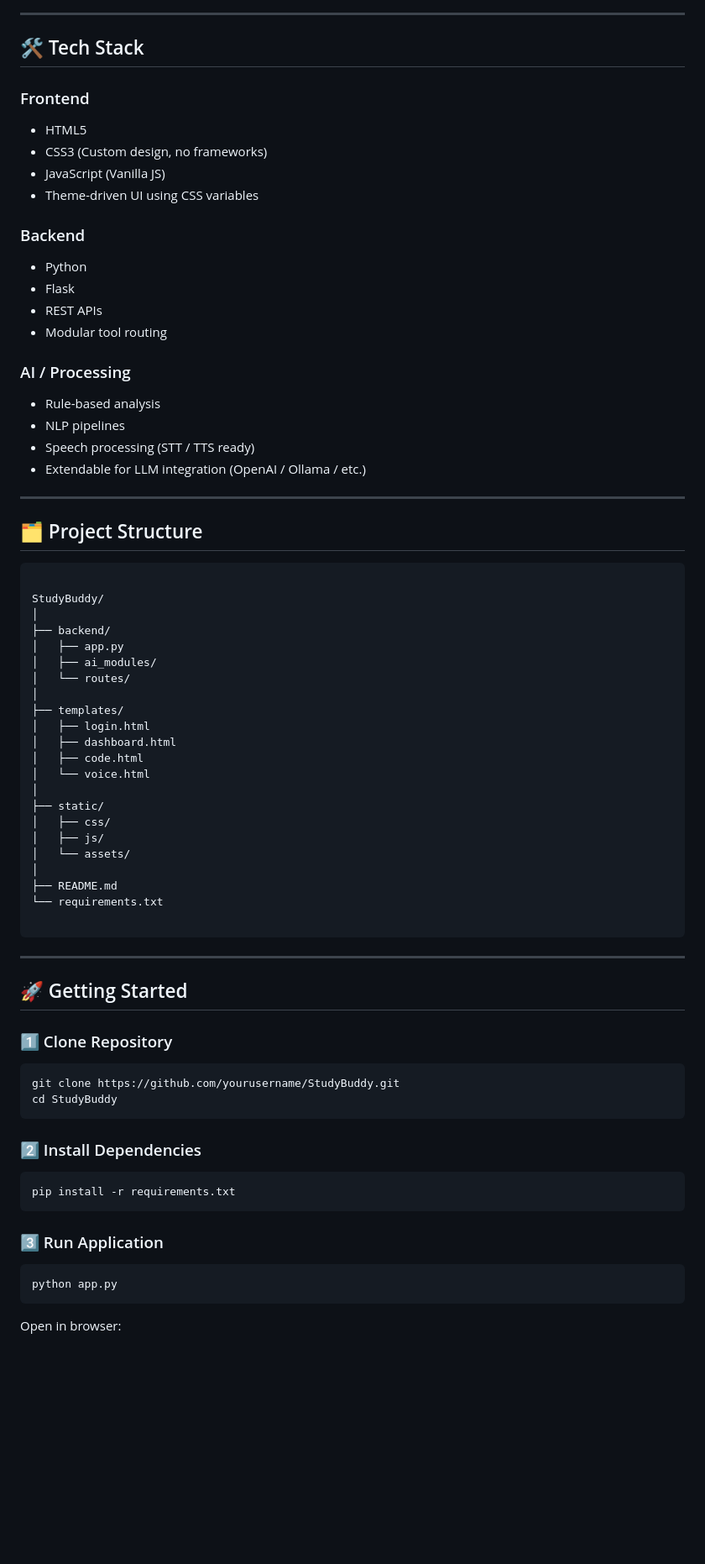
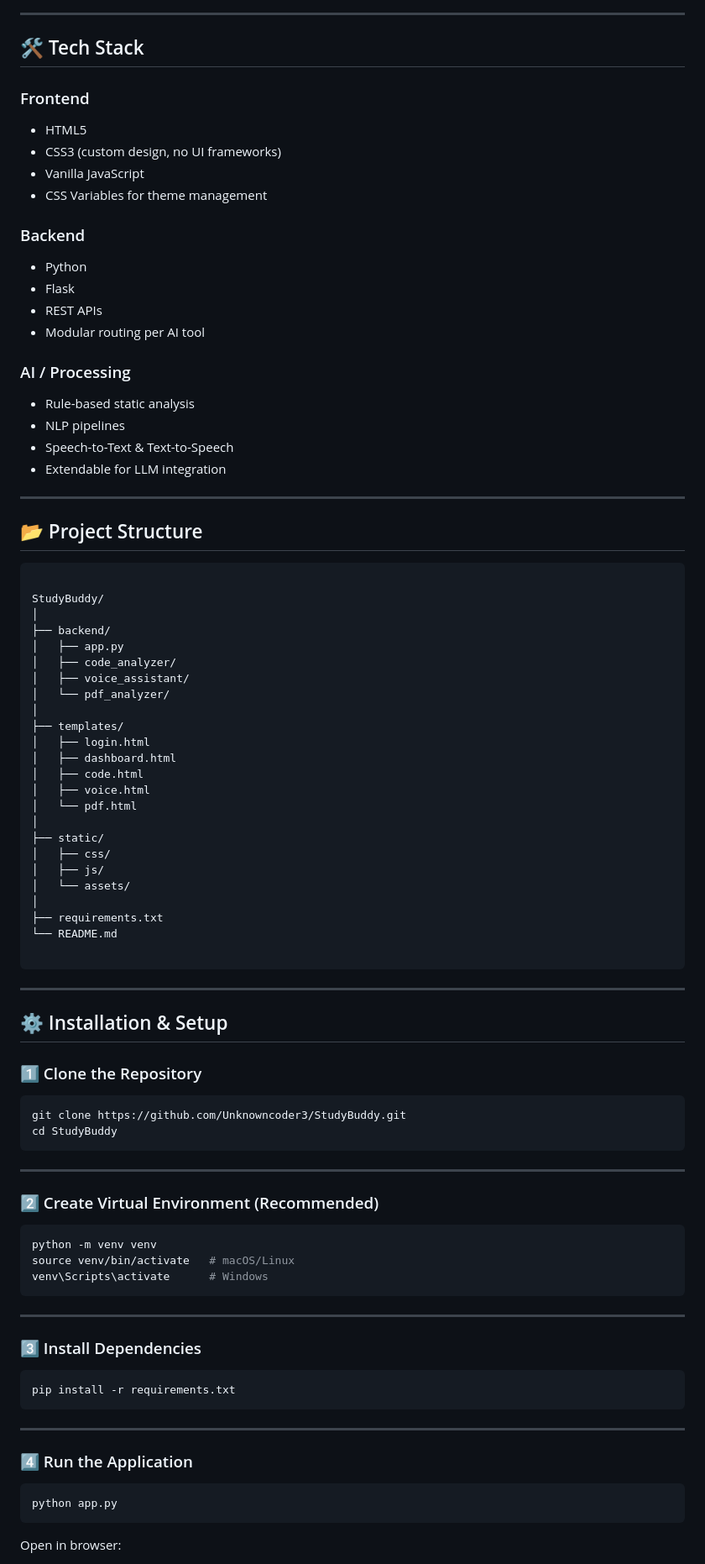
Before and after one commit to Unknowncoder3/StudyBuddy, a Markdown page: README.md, the part around one of its changes. Shown at 84% size. GitHub-like rendering; blank space fills up the shorter version.

`````diff
--- a/README.md
+++ b/README.md
@@ -58,29 +77,29 @@ StudyBuddy is designed to demonstrate **real-world AI integration, clean UI/UX,
 
 ---
 
-## 🛠 Tech Stack
+## 🛠️ Tech Stack
 
 ### Frontend
-- HTML5
-- CSS3 (Custom design, no frameworks)
-- JavaScript (Vanilla JS)
-- Theme-driven UI using CSS variables
+* HTML5
+* CSS3 (custom design, no UI frameworks)
+* Vanilla JavaScript
+* CSS Variables for theme management
 
 ### Backend
-- Python
-- Flask
-- REST APIs
-- Modular tool routing
+* Python
+* Flask
+* REST APIs
+* Modular routing per AI tool
 
 ### AI / Processing
-- Rule-based analysis
-- NLP pipelines
-- Speech processing (STT / TTS ready)
-- Extendable for LLM integration (OpenAI / Ollama / etc.)
+* Rule-based static analysis
+* NLP pipelines
+* Speech-to-Text & Text-to-Speech
+* Extendable for LLM integration
 
 ---
 
-## 🗂 Project Structure
+## 📂 Project Structure
 
 ```
 
@@ -88,42 +107,59 @@ StudyBuddy/
 │
 ├── backend/
 │   ├── app.py
-│   ├── ai_modules/
-│   └── routes/
+│   ├── code_analyzer/
+│   ├── voice_assistant/
+│   └── pdf_analyzer/
 │
 ├── templates/
 │   ├── login.html
 │   ├── dashboard.html
 │   ├── code.html
-│   └── voice.html
+│   ├── voice.html
+│   └── pdf.html
 │
 ├── static/
 │   ├── css/
 │   ├── js/
 │   └── assets/
 │
-├── README.md
-└── requirements.txt
+├── requirements.txt
+└── README.md
 
 ````
 
 ---
 
-## 🚀 Getting Started
+## ⚙️ Installation & Setup
 
-### 1️⃣ Clone Repository
+### 1️⃣ Clone the Repository
+
 ```bash
-git clone https://github.com/yourusername/StudyBuddy.git
+git clone https://github.com/Unknowncoder3/StudyBuddy.git
 cd StudyBuddy
 ````
 
-### 2️⃣ Install Dependencies
+---
+
+### 2️⃣ Create Virtual Environment (Recommended)
+
+```bash
+python -m venv venv
+source venv/bin/activate   # macOS/Linux
+venv\Scripts\activate      # Windows
+```
+
+---
+
+### 3️⃣ Install Dependencies
 
 ```bash
 pip install -r requirements.txt
 ```
 
-### 3️⃣ Run Application
+---
+
+### 4️⃣ Run the Application
 
 ```bash
 python app.py
`````
Also changed, not shown: other parts of README.md (+83 -78 lines).
